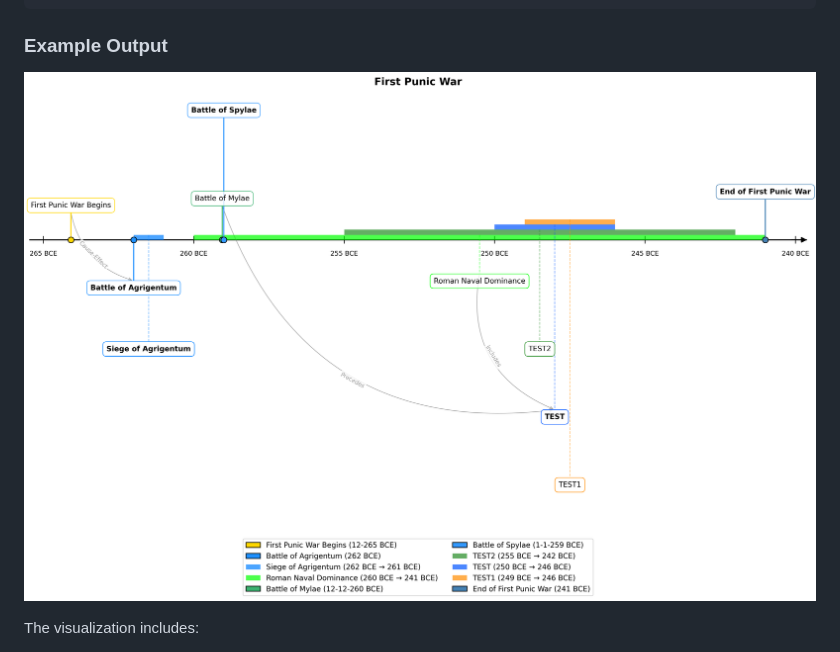
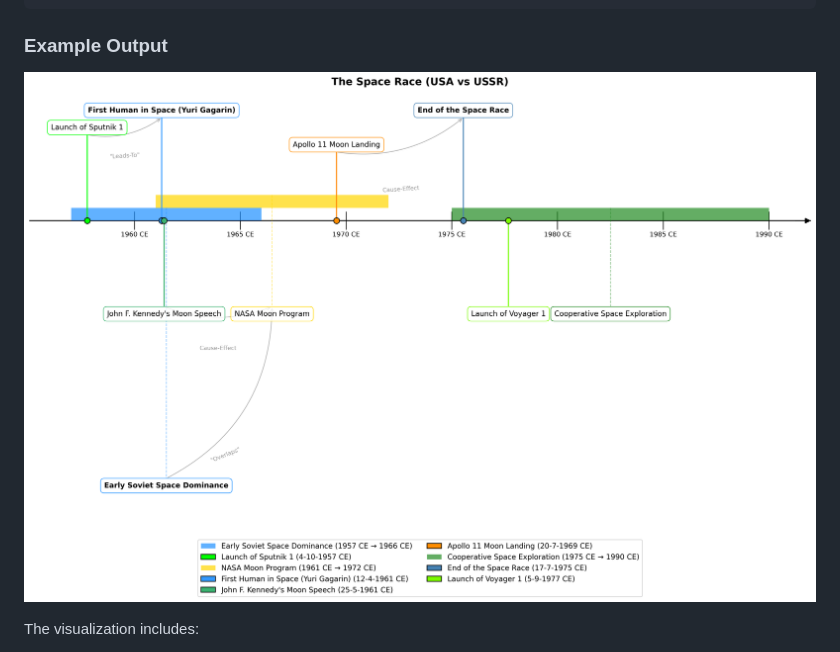
Before and after one commit to Ekkusuu/project-elsd, a Markdown page: README.md, the part around the change. Drawn GitHub-style; pictures changed too: output/spaceRace.png (added).

Commit message:
diversify examples in readme

```diff
--- a/README.md
+++ b/README.md
@@ -71,7 +71,7 @@ main {
 
 ### Example Output
 
-![Timeline Visualization](./output/punicWar.png)
+![Timeline Visualization](./output/spaceRace.png)
 
 The visualization includes:
 - Events marked as points on the timeline
```
